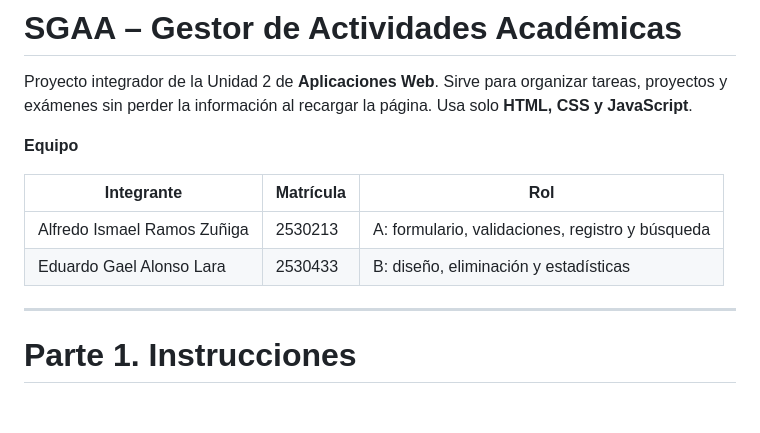
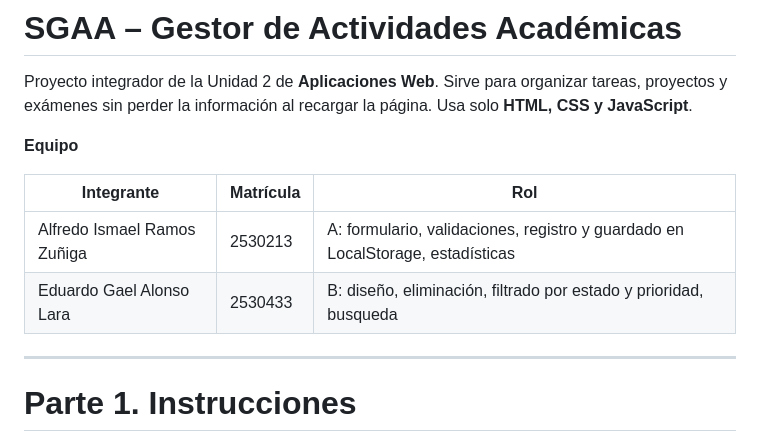
Before and after one commit to 2530433-dev/2530433-dev.github.io, a Markdown page: README.md, the part around the change. Drawn GitHub-style; blank space fills up the shorter version.

Commit message:
Correccion de roles

```diff
--- a/README.md
+++ b/README.md
@@ -6,8 +6,8 @@ Proyecto integrador de la Unidad 2 de **Aplicaciones Web**. Sirve para organizar
 
 | Integrante | Matrícula | Rol |
 |---|---|---|
-| Alfredo Ismael Ramos Zuñiga | 2530213 | A: formulario, validaciones, registro y búsqueda |
-| Eduardo Gael Alonso Lara | 2530433 | B: diseño, eliminación y estadísticas |
+| Alfredo Ismael Ramos Zuñiga | 2530213 | A: formulario, validaciones, registro y guardado en LocalStorage, estadísticas |
+| Eduardo Gael Alonso Lara | 2530433 | B: diseño, eliminación, filtrado por estado y prioridad, busqueda |
 
 ---
 
```
